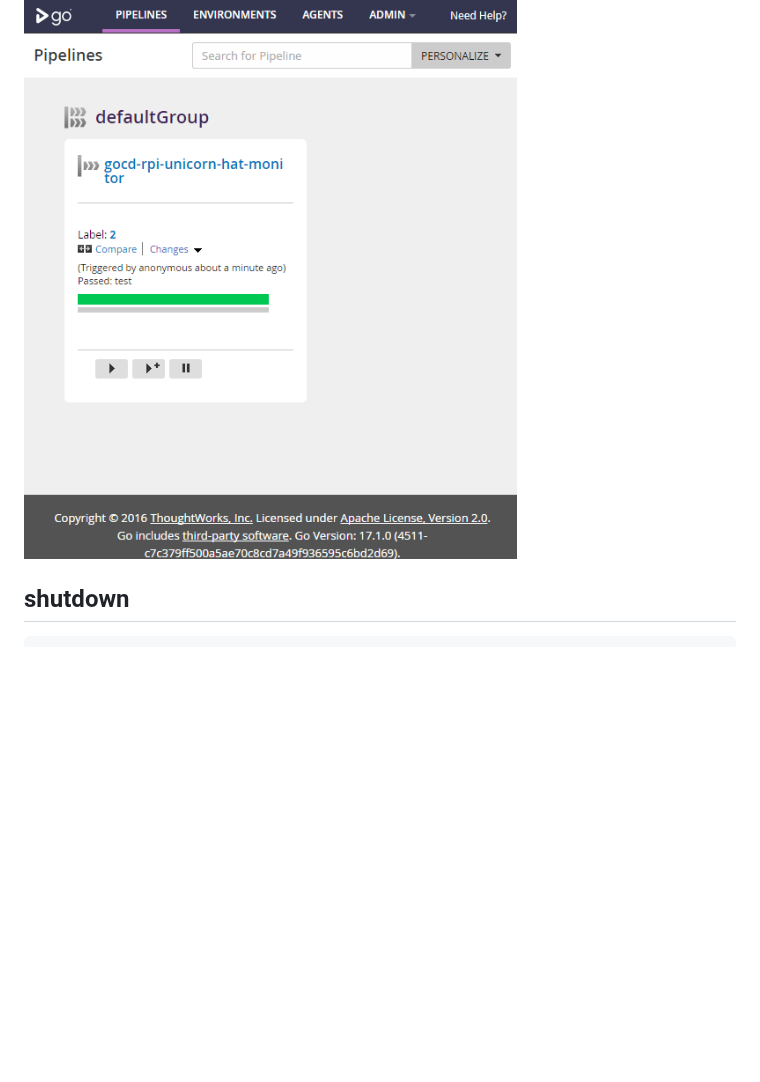
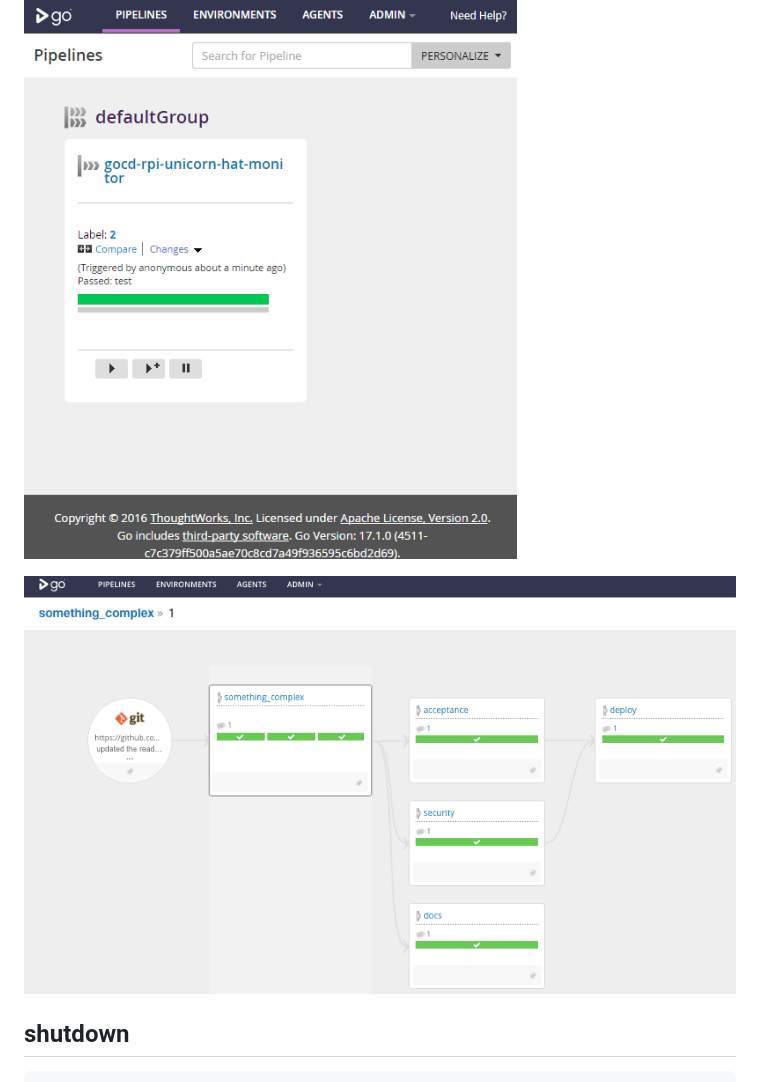
Before and after one commit to d-led/gocd_docker_compose_example, a Markdown page: README.md, the part around the change. Rendered like a GitHub page; pictures changed too: img/vsm.png (added); blank space fills up the shorter version.

Commit message:
vsm pic [ci skip]

````diff
--- a/README.md
+++ b/README.md
@@ -40,6 +40,8 @@ docker-compose up -d
 
 ![](img/screen.png)
 
+![](img/vsm.png)
+
 ## shutdown
 
 ```
````
